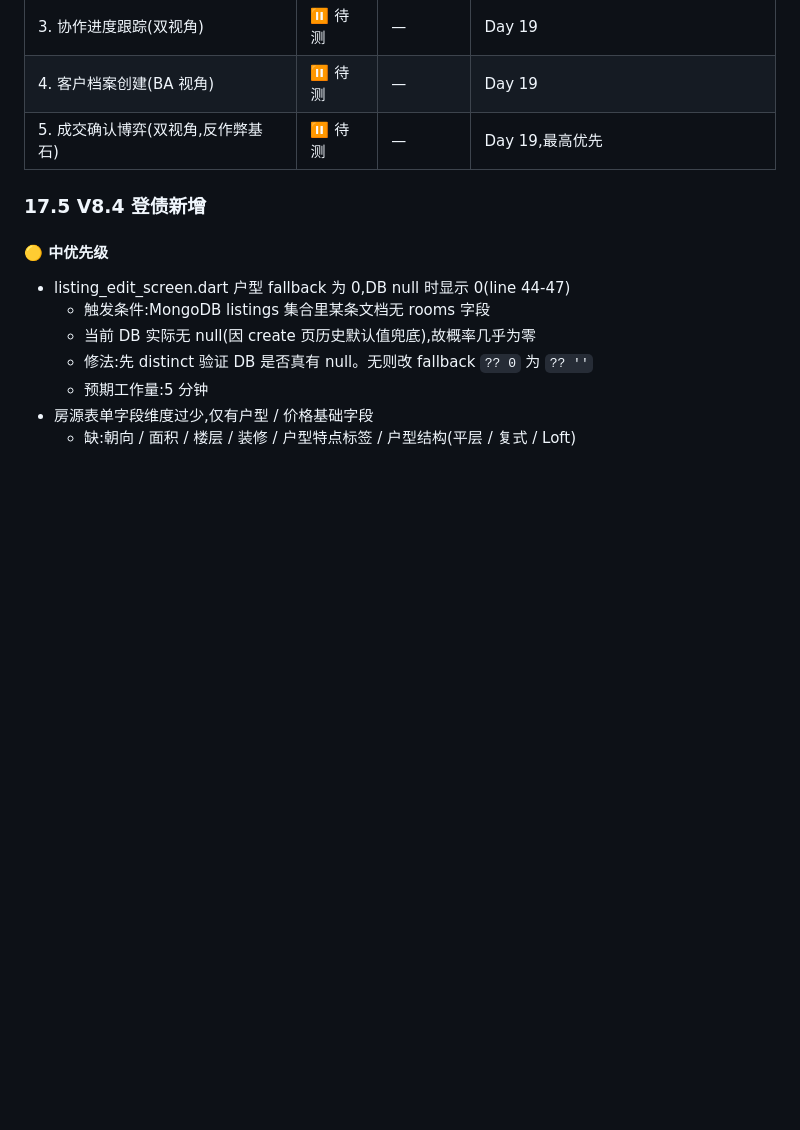
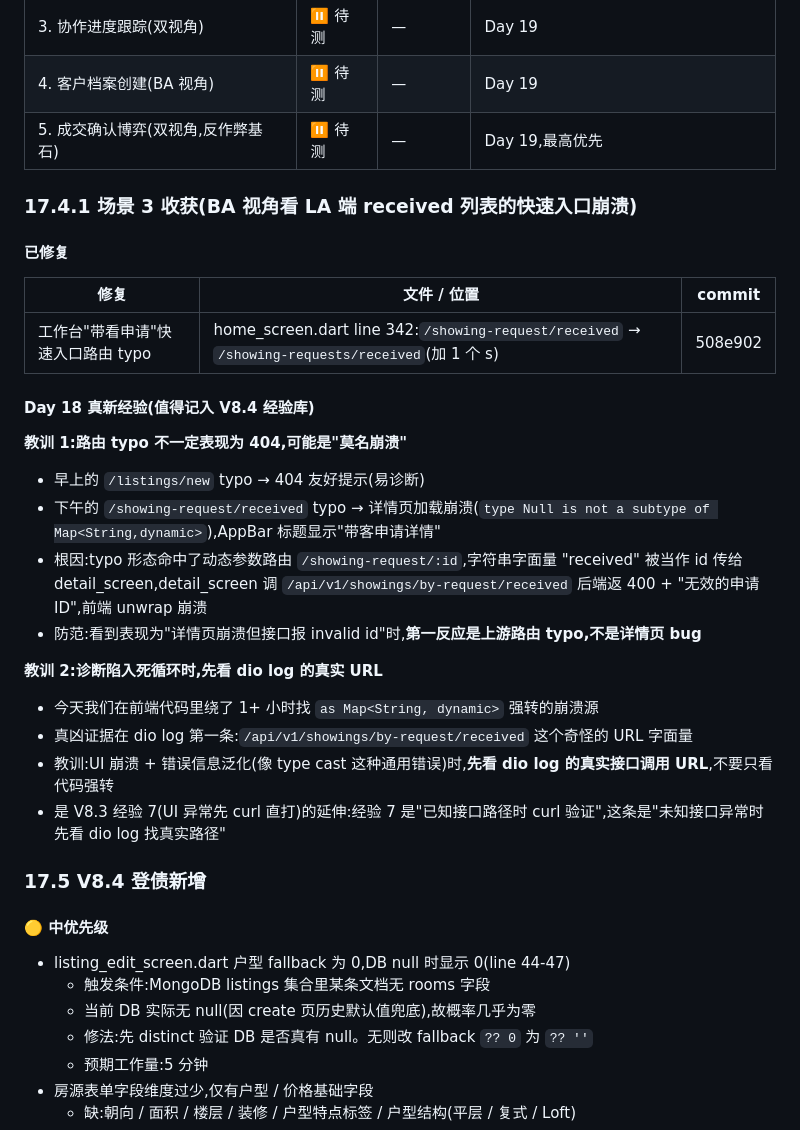
Before and after one commit to lilei-lee/mls, a Markdown page: handoff/V8_3.md, the part around the change. Rendered like a GitHub page; blank space fills up the shorter version.

Commit message:
docs(Day18): V8_3.md 追加 17.4.1 场景 3 收获 - 修复记录 + 路由 typo 多形态教训 + dio log 诊断经验
Co-Authored-By: Claude Opus 4.7 <noreply@anthropic.com>

```diff
--- a/handoff/V8_3.md
+++ b/handoff/V8_3.md
@@ -582,6 +582,30 @@ cf1843a fix(Day18): 工作台快速入口路由 typo - /listings/new → /listin
 | 4. 客户档案创建(BA 视角) | ⏸ 待测 | — | Day 19 |
 | 5. 成交确认博弈(双视角,反作弊基石) | ⏸ 待测 | — | Day 19,最高优先 |
 
+### 17.4.1 场景 3 收获(BA 视角看 LA 端 received 列表的快速入口崩溃)
+
+#### 已修复
+
+| 修复 | 文件 / 位置 | commit |
+|---|---|---|
+| 工作台"带看申请"快速入口路由 typo | home_screen.dart line 342:`/showing-request/received` → `/showing-requests/received`(加 1 个 s) | 508e902 |
+
+#### Day 18 真新经验(值得记入 V8.4 经验库)
+
+**教训 1:路由 typo 不一定表现为 404,可能是"莫名崩溃"**
+
+- 早上的 `/listings/new` typo → 404 友好提示(易诊断)
+- 下午的 `/showing-request/received` typo → 详情页加载崩溃(`type Null is not a subtype of Map<String,dynamic>`),AppBar 标题显示"带客申请详情"
+- 根因:typo 形态命中了动态参数路由 `/showing-request/:id`,字符串字面量 "received" 被当作 id 传给 detail_screen,detail_screen 调 `/api/v1/showings/by-request/received` 后端返 400 + "无效的申请ID",前端 unwrap 崩溃
+- 防范:看到表现为"详情页崩溃但接口报 invalid id"时,**第一反应是上游路由 typo,不是详情页 bug**
+
+**教训 2:诊断陷入死循环时,先看 dio log 的真实 URL**
+
+- 今天我们在前端代码里绕了 1+ 小时找 `as Map<String, dynamic>` 强转的崩溃源
+- 真凶证据在 dio log 第一条:`/api/v1/showings/by-request/received` 这个奇怪的 URL 字面量
+- 教训:UI 崩溃 + 错误信息泛化(像 type cast 这种通用错误)时,**先看 dio log 的真实接口调用 URL**,不要只看代码强转
+- 是 V8.3 经验 7(UI 异常先 curl 直打)的延伸:经验 7 是"已知接口路径时 curl 验证",这条是"未知接口异常时先看 dio log 找真实路径"
+
 ### 17.5 V8.4 登债新增
 
 #### 🟡 中优先级
```
